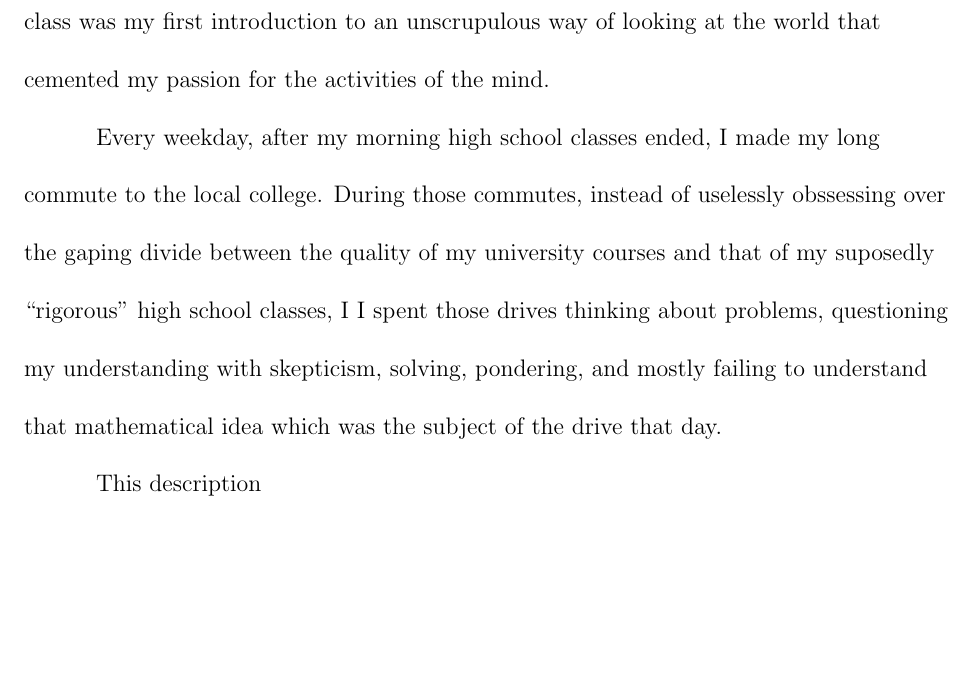
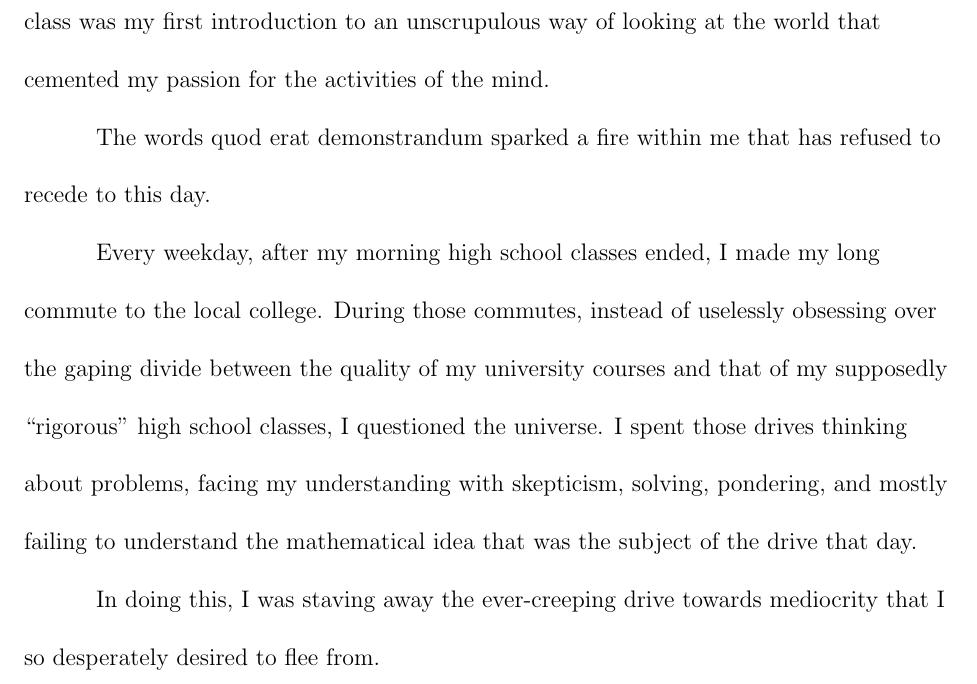
Before and after one commit to kyrem1/common-app-essay-3, a LaTeX document (common-app-essay-3.tex): part of page 3 of 3, cut so that both start at the same text, the shorter picture padded with empty space. Compiled offline with pdfLaTeX.

Commit message:
2600 Characters

```diff
--- a/common-app-essay-3.tex
+++ b/common-app-essay-3.tex
@@ -67,10 +67,10 @@ I am now one of these triumphant fools---an acolyte of that crazed cult whose on
 
 My first collegiate pure mathematics course, ``MGF 3301 : Bridge to Abstract Mathematics,'' began with the rather peculiar words: ``You will not learn any new material, but this will be the hardest class you have ever taken.'' Stated more explicitly, the content of the class does not traverse beyond the mathematics knowledge of an average middle-schooler. From this limited information, one likely would conclude that the course lacks anything of interest; however, when I heard the first words of my professor, I smiled. I knew what I was getting into: something finally interesting. This description begs the question: what was the difference between this course and middle school? Mathematical proof i.e. exhaustive deductive reasoning. Compared to the fuzzy, hand-waving arguments utilized in primary school, real mathematics paints a much clearer, more complete picture. In real mathematics, every statement must be justified, every argument complete. This class was my first introduction to an unscrupulous way of looking at the world that cemented my passion for the activities of the mind.
 
-Every weekday, after my morning high school classes ended, I made my long commute to the local college. During those commutes, instead of uselessly obssessing over the gaping divide between the quality of my university courses and that of my suposedly ``rigorous'' high school classes, I
-I spent those drives thinking about problems, questioning my understanding with skepticism, solving, pondering, and mostly failing to understand that mathematical idea which was the subject of the drive that day.
+The words quod erat demonstrandum sparked a fire within me that has refused to recede to this day.
 
+Every weekday, after my morning high school classes ended, I made my long commute to the local college. During those commutes, instead of uselessly obsessing over the gaping divide between the quality of my university courses and that of my supposedly ``rigorous'' high school classes, I questioned the universe. I spent those drives thinking about problems, facing my understanding with skepticism, solving, pondering, and mostly failing to understand the mathematical idea that was the subject of the drive that day.
 
-This description
+In doing this, I was staving away the ever-creeping drive towards mediocrity that I so desperately desired to flee from.
 
 \end{document}
```
Also changed, not shown: common-app-essay-3.pdf, 1 other file.
